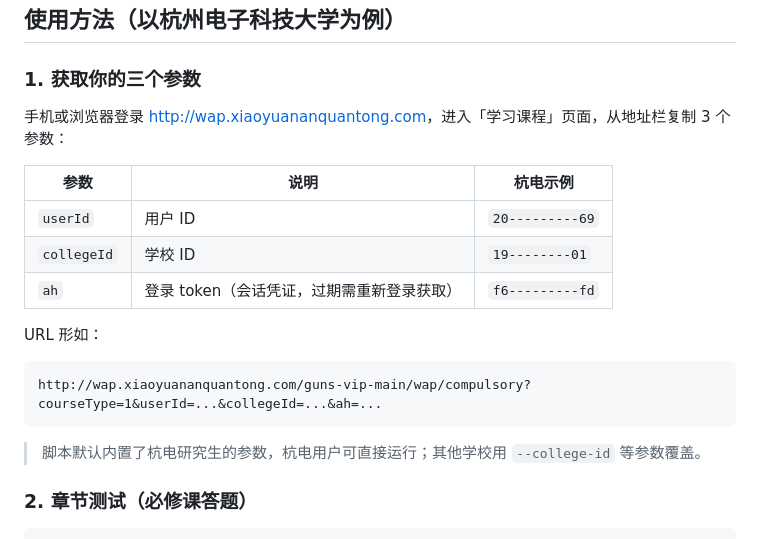
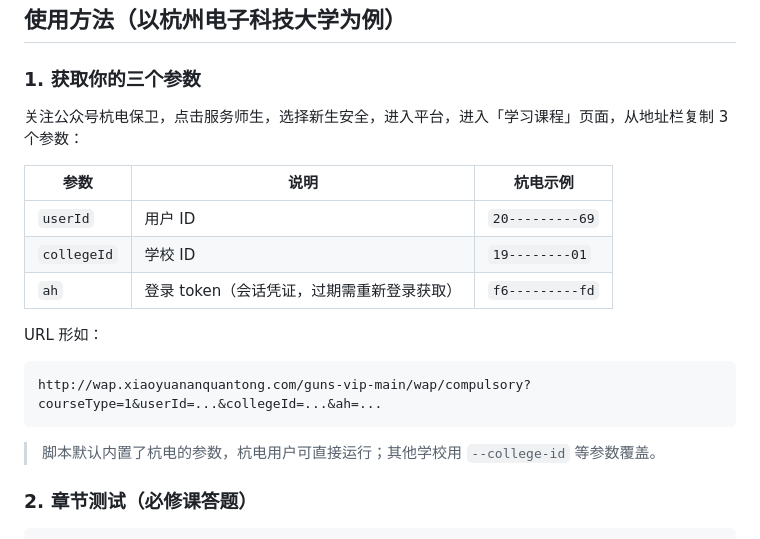
Before and after one commit to junshanxu/HDU-xiaoyuananquantong, a Markdown page: README.md, the part around the change. Rendered like a GitHub page.

````diff
--- a/README.md
+++ b/README.md
@@ -39,7 +39,7 @@ cd HDU-xiaoyuananquantong
 
 ### 1. 获取你的三个参数
 
-手机或浏览器登录 <http://wap.xiaoyuananquantong.com>，进入「学习课程」页面，从地址栏复制 3 个参数：
+关注公众号杭电保卫，点击服务师生，选择新生安全，进入平台，进入「学习课程」页面，从地址栏复制 3 个参数：
 
 | 参数 | 说明 | 杭电示例 |
 |---|---|---|
@@ -52,7 +52,7 @@ URL 形如：
 http://wap.xiaoyuananquantong.com/guns-vip-main/wap/compulsory?courseType=1&userId=...&collegeId=...&ah=...
 ```
 
-> 脚本默认内置了杭电研究生的参数，杭电用户可直接运行；其他学校用 `--college-id` 等参数覆盖。
+> 脚本默认内置了杭电的参数，杭电用户可直接运行；其他学校用 `--college-id` 等参数覆盖。
 
 ### 2. 章节测试（必修课答题）
 
````
